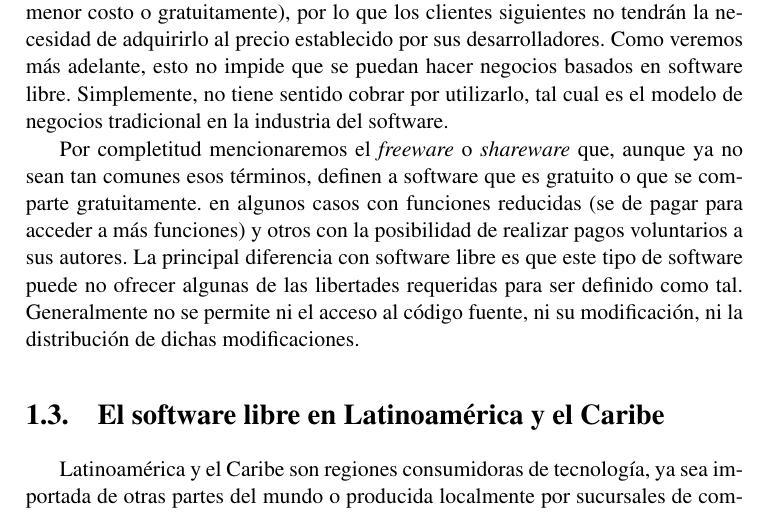
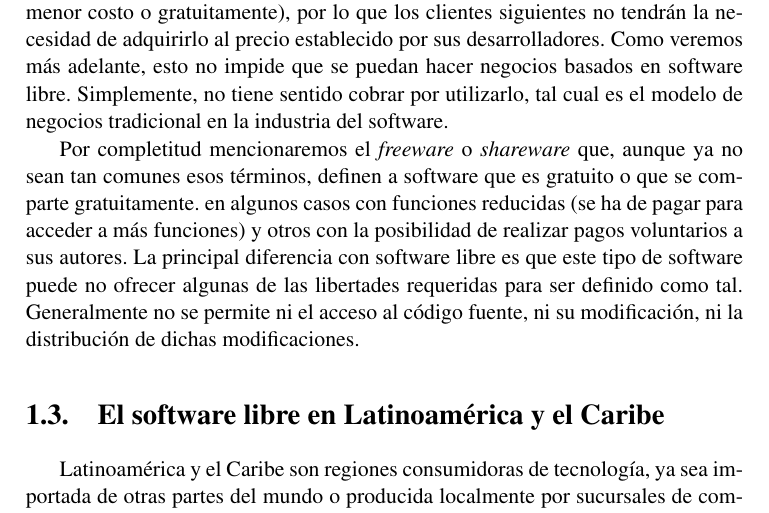
Before and after one commit to RHMedel/Manual-ISFAL, a LaTeX book (manual.tex, which reads introduccion.tex): part of page 13 of 71, cut so that both start at the same text. Compiled offline with pdfLaTeX.

Commit message:
Corrección de error en introduccion.tex
Se cambió de (se de pagar para acceder a más funciones) a (se ha de pagar para acceder a más funciones). Línea 97 del archivo. Página 13 del Manual

```diff
--- a/introduccion.tex
+++ b/introduccion.tex
@@ -94,7 +94,7 @@ En ese aspecto, existe alguna confusión respecto a que el software libre es igu
 
 Por otro lado, es cierto que en general se puede acceder al software libre en forma gratuita, ya que al requerirse el acceso al código fuente y su posibilidad de distribuirlo (por las libertades 1 y 3), el costo del software, o mejor dicho de su código binario, tiende a cero: la empresa o comunidad desarrolladora lo puede vender pero sus primeros clientes lo pueden distribuir en forma legal (ya sea por menor costo o gratuitamente), por lo que los clientes siguientes no tendrán la necesidad de adquirirlo al precio establecido por sus desarrolladores. Como veremos más adelante, esto no impide que se puedan hacer negocios basados en software libre. Simplemente, no tiene sentido cobrar por utilizarlo, tal cual es el modelo de negocios tradicional en la industria del software.
 
-Por completitud mencionaremos el \emph{freeware} o \emph{shareware} que, aunque ya no sean tan comunes esos términos, definen a software que es gratuito o que se comparte gratuitamente. en algunos casos con funciones reducidas (se de pagar para acceder a más funciones) y otros con la posibilidad de realizar pagos voluntarios a sus autores. La principal diferencia con software libre es que este tipo de software puede no ofrecer algunas de las libertades requeridas para ser definido como tal. Generalmente no se permite ni el acceso al código fuente, ni su modificación, ni la distribución de dichas modificaciones.
+Por completitud mencionaremos el \emph{freeware} o \emph{shareware} que, aunque ya no sean tan comunes esos términos, definen a software que es gratuito o que se comparte gratuitamente. en algunos casos con funciones reducidas (se ha de pagar para acceder a más funciones) y otros con la posibilidad de realizar pagos voluntarios a sus autores. La principal diferencia con software libre es que este tipo de software puede no ofrecer algunas de las libertades requeridas para ser definido como tal. Generalmente no se permite ni el acceso al código fuente, ni su modificación, ni la distribución de dichas modificaciones.
 
 %
 %\section{Leyes que favorecieron al software libre}
```
